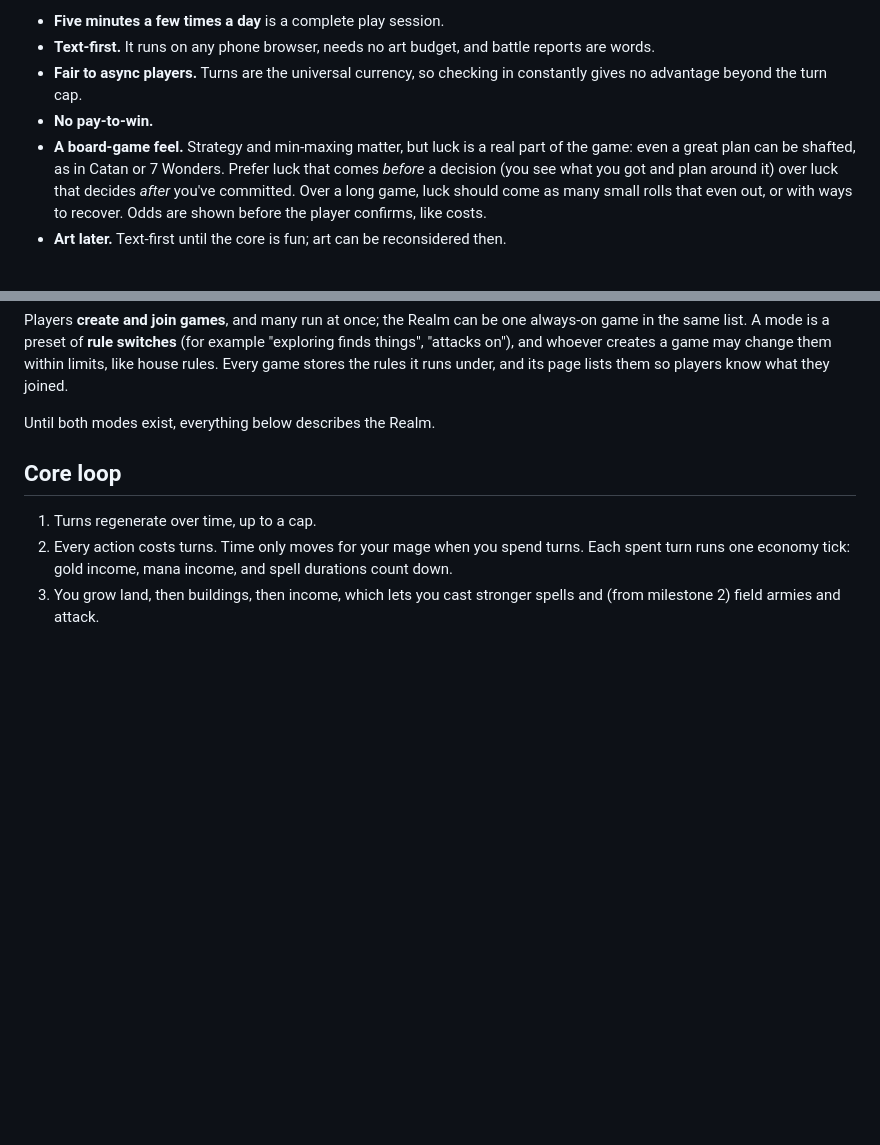
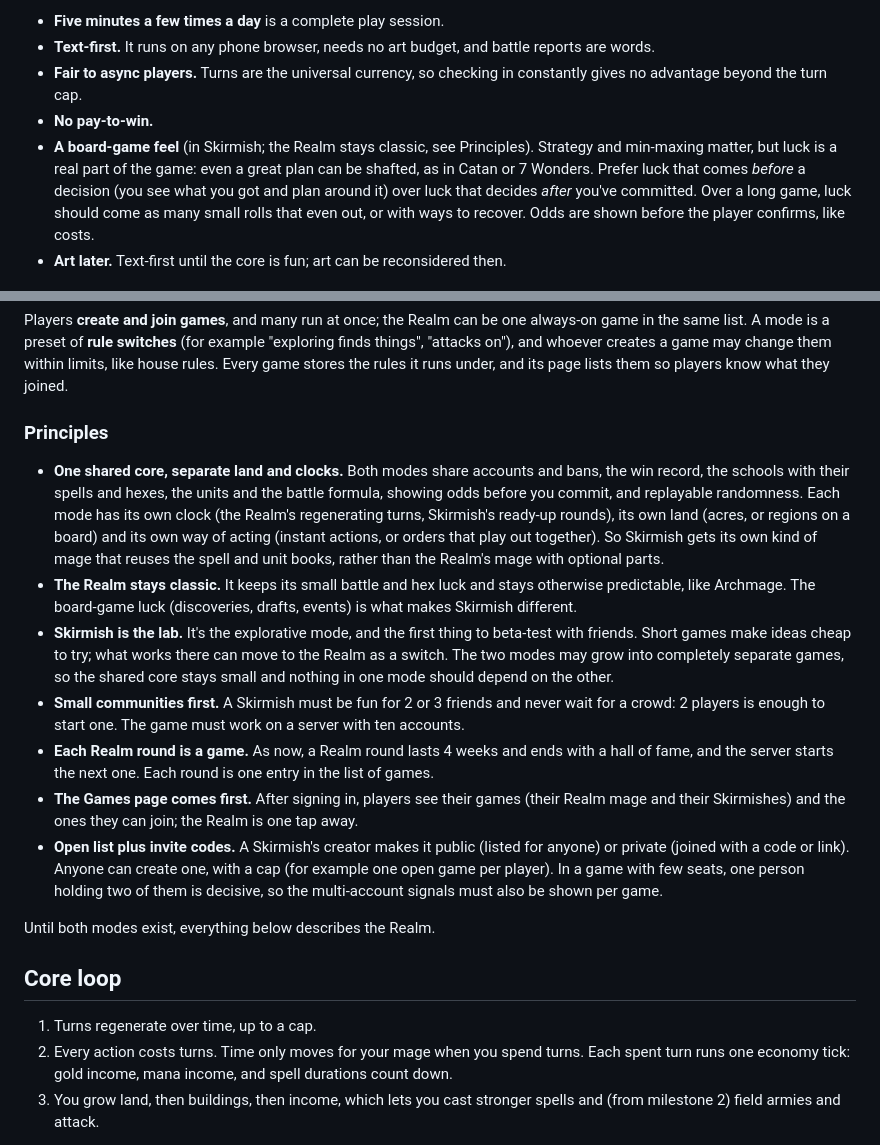
Before and after one commit to bisforboman/Spellbound, a Markdown page: docs/game-design.md, 2 parts joined by grey strips. GitHub-like rendering; blank space fills up the shorter version.

```diff
--- a/docs/game-design.md
+++ b/docs/game-design.md
@@ -13,7 +13,7 @@ Design goals:
 - **Text-first.** It runs on any phone browser, needs no art budget, and battle reports are words.
 - **Fair to async players.** Turns are the universal currency, so checking in constantly gives no advantage beyond the turn cap.
 - **No pay-to-win.**
-- **A board-game feel.** Strategy and min-maxing matter, but luck is a real part of the game: even a great plan can be
+- **A board-game feel** (in Skirmish; the Realm stays classic, see Principles). Strategy and min-maxing matter, but luck is a real part of the game: even a great plan can be
   shafted, as in Catan or 7 Wonders. Prefer luck that comes *before* a decision (you see what you got and plan around
   it) over luck that decides *after* you've committed. Over a long game, luck should come as many small rolls that even
   out, or with ways to recover. Odds are shown before the player confirms, like costs.
@@ -33,6 +33,28 @@ Players **create and join games**, and many run at once; the Realm can be one al
 is a preset of **rule switches** (for example "exploring finds things", "attacks on"), and whoever creates a game may
 change them within limits, like house rules. Every game stores the rules it runs under, and its page lists them so
 players know what they joined.
+
+### Principles
+
+- **One shared core, separate land and clocks.** Both modes share accounts and bans, the win record, the schools with
+  their spells and hexes, the units and the battle formula, showing odds before you commit, and replayable randomness.
+  Each mode has its own clock (the Realm's regenerating turns, Skirmish's ready-up rounds), its own land (acres, or
+  regions on a board) and its own way of acting (instant actions, or orders that play out together). So Skirmish gets
+  its own kind of mage that reuses the spell and unit books, rather than the Realm's mage with optional parts.
+- **The Realm stays classic.** It keeps its small battle and hex luck and stays otherwise predictable, like Archmage.
+  The board-game luck (discoveries, drafts, events) is what makes Skirmish different.
+- **Skirmish is the lab.** It's the explorative mode, and the first thing to beta-test with friends. Short games make
+  ideas cheap to try; what works there can move to the Realm as a switch. The two modes may grow into completely
+  separate games, so the shared core stays small and nothing in one mode should depend on the other.
+- **Small communities first.** A Skirmish must be fun for 2 or 3 friends and never wait for a crowd: 2 players is
+  enough to start one. The game must work on a server with ten accounts.
+- **Each Realm round is a game.** As now, a Realm round lasts 4 weeks and ends with a hall of fame, and the server
+  starts the next one. Each round is one entry in the list of games.
+- **The Games page comes first.** After signing in, players see their games (their Realm mage and their Skirmishes)
+  and the ones they can join; the Realm is one tap away.
+- **Open list plus invite codes.** A Skirmish's creator makes it public (listed for anyone) or private (joined with a
+  code or link). Anyone can create one, with a cap (for example one open game per player). In a game with few seats,
+  one person holding two of them is decisive, so the multi-account signals must also be shown per game.
 
 Until both modes exist, everything below describes the Realm.
 
```
Also changed, not shown: docs/roadmap.md (+17 -6 lines), docs/skirmish-design.md (+3 -2 lines).
